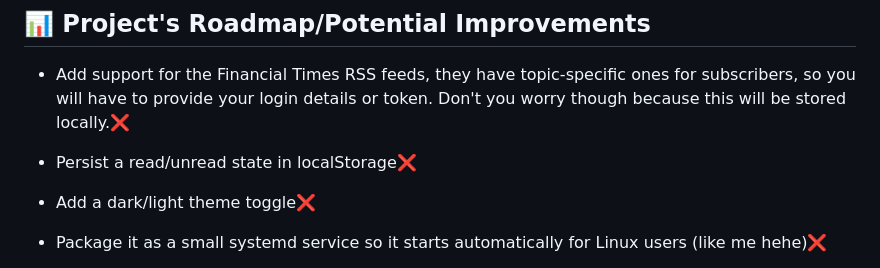
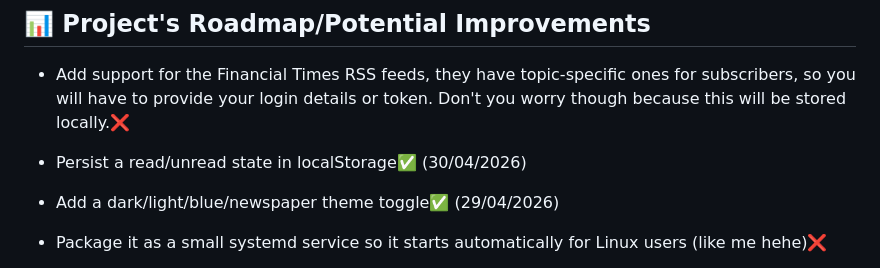
Before and after one commit to szymon42069/Newswire, a Markdown page: README.md, the part around one of its changes. Rendered like a GitHub page.

```diff
--- a/README.md
+++ b/README.md
@@ -113,6 +113,6 @@ Example response:
 ## 📊 Project's Roadmap/Potential Improvements
 
 - Add support for the Financial Times RSS feeds, they have topic-specific ones for subscribers, so you will have to provide your login details or token. Don't you worry though because this will be stored locally.❌
-- Persist a read/unread state in localStorage❌
-- Add a dark/light theme toggle❌
+- Persist a read/unread state in localStorage✅ (30/04/2026)
+- Add a dark/light/blue/newspaper theme toggle✅ (29/04/2026)
 - Package it as a small systemd service so it starts automatically for Linux users (like me hehe)❌
```
Also changed, not shown: other parts of README.md (+6 -6 lines).
